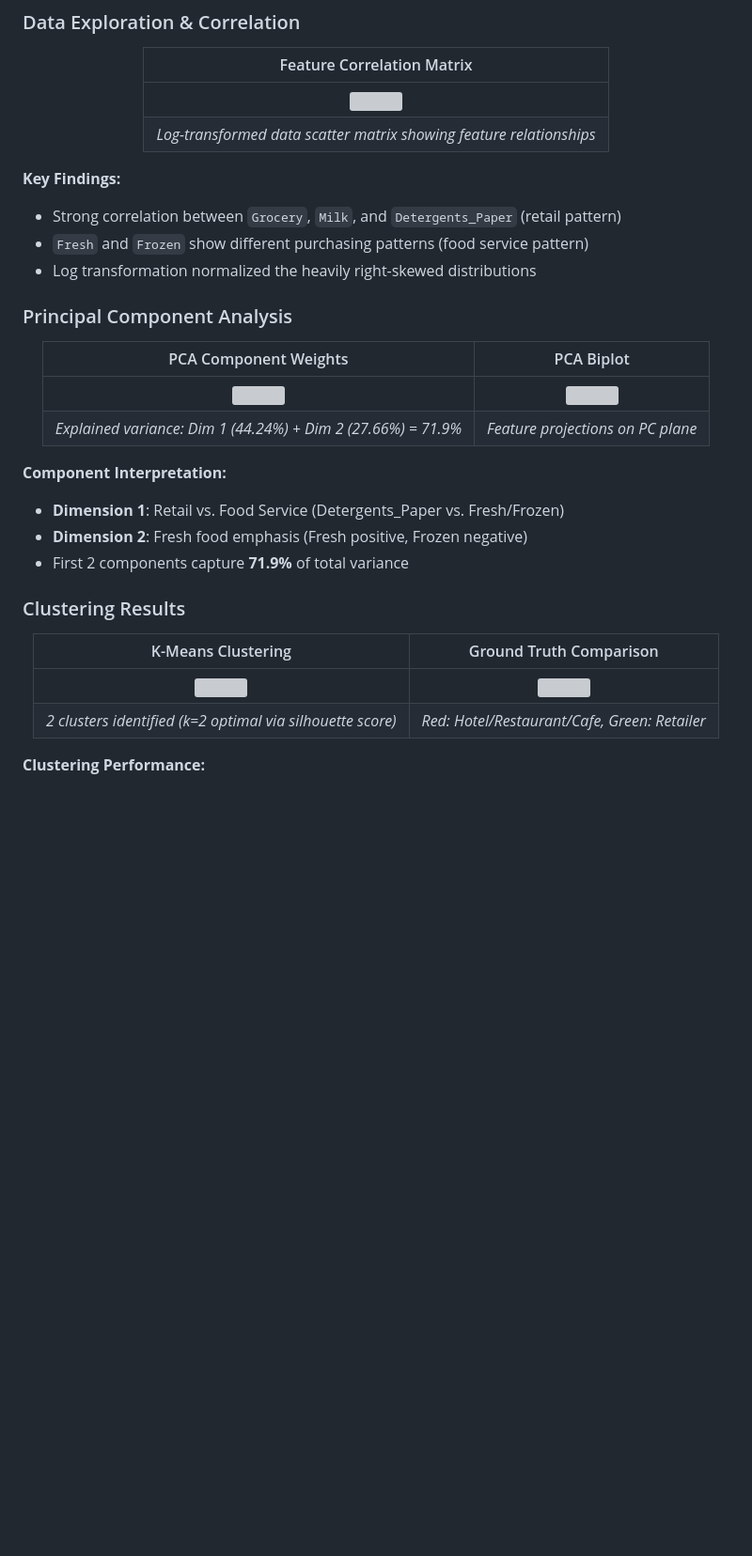
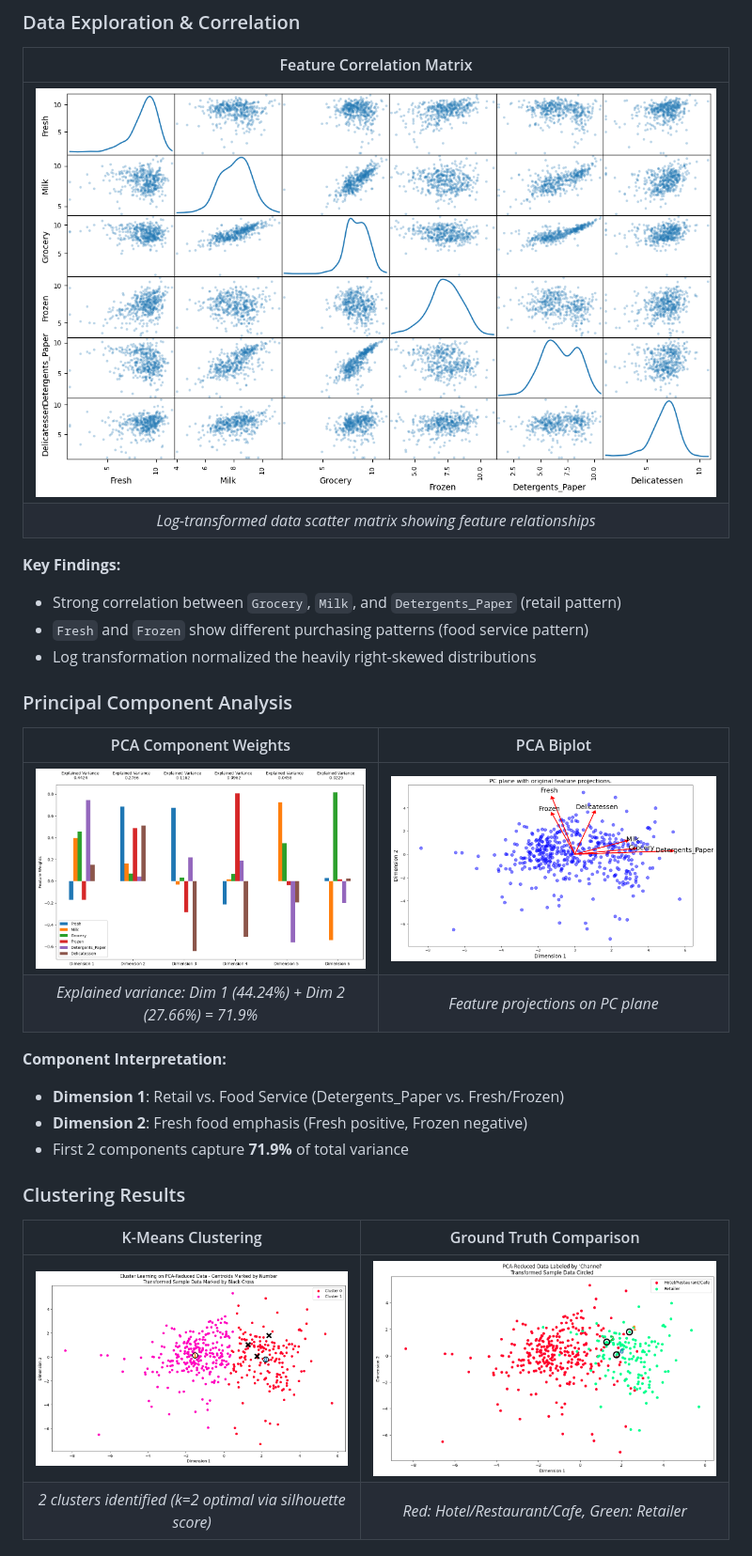
Before and after one commit to Rahma263/Project3MachineLearn, a Markdown page: README.md, the part around one of its changes. Shown at 94% size. GitHub-like rendering; blank space fills up the shorter version; grey boxes are pictures that could not be loaded.

Commit message:
done readme

```diff
--- a/README.md
+++ b/README.md
@@ -46,7 +46,7 @@ _Interactive customer segmentation with Flask web interface_
 
 |                     Feature Correlation Matrix                      |
 | :-----------------------------------------------------------------: |
-|            <img src="P3/images/output1.PNG" width="800">            |
+|            <img src="P3/images/output1.png" width="800">            |
 | _Log-transformed data scatter matrix showing feature relationships_ |
 
 </div>
@@ -63,7 +63,7 @@ _Interactive customer segmentation with Flask web interface_
 
 |                     PCA Component Weights                     |                  PCA Biplot                   |
 | :-----------------------------------------------------------: | :-------------------------------------------: |
-|         <img src="P3/images/output.PNG" width="500">          | <img src="P3/images/output3.PNG" width="500"> |
+|         <img src="P3/images/output.png" width="500">          | <img src="P3/images/output3.png" width="500"> |
 | _Explained variance: Dim 1 (44.24%) + Dim 2 (27.66%) = 71.9%_ |       _Feature projections on PC plane_       |
 
 </div>
@@ -80,7 +80,7 @@ _Interactive customer segmentation with Flask web interface_
 
 |                     K-Means Clustering                     |            Ground Truth Comparison            |
 | :--------------------------------------------------------: | :-------------------------------------------: |
-|       <img src="P3/images/output4.PNG" width="500">        | <img src="P3/images/output5.PNG" width="500"> |
+|       <img src="P3/images/output4.png" width="500">        | <img src="P3/images/output5.png" width="500"> |
 | _2 clusters identified (k=2 optimal via silhouette score)_ | _Red: Hotel/Restaurant/Cafe, Green: Retailer_ |
 
 </div>
```
Also changed, not shown: other parts of README.md (+1 -1 lines).
